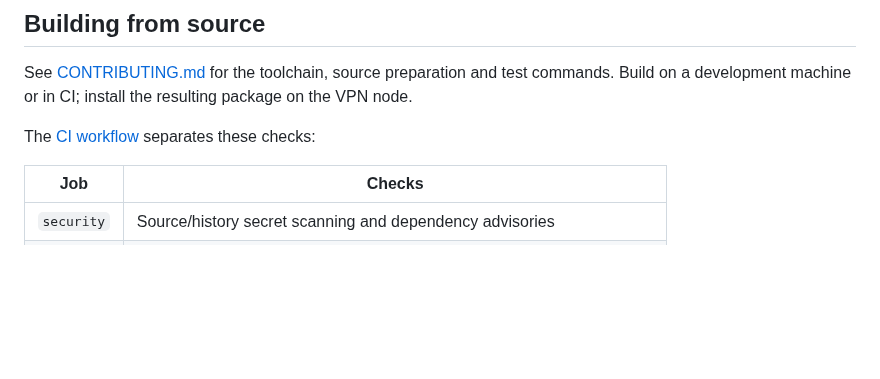
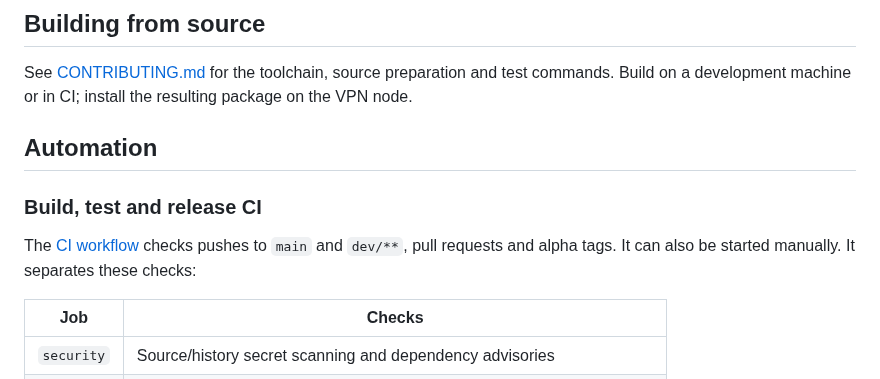
Before and after one commit to precox/SolarTT-UI, a Markdown page: README.md, the part around one of its changes. Rendered like a GitHub page; blank space fills up the shorter version.

```diff
--- a/README.md
+++ b/README.md
@@ -181,7 +197,13 @@ See [CONTRIBUTING.md](CONTRIBUTING.md#development-setup) for the toolchain,
 source preparation and test commands. Build on a development machine or in CI;
 install the resulting package on the VPN node.
 
-The [CI workflow](.github/workflows/ci.yml) separates these checks:
+## Automation
+
+### Build, test and release CI
+
+The [CI workflow](https://github.com/precox/SolarTT-UI/actions/workflows/ci.yml)
+checks pushes to `main` and `dev/**`, pull requests and alpha tags. It can also
+be started manually. It separates these checks:
 
 | Job | Checks |
 | --- | --- |
```
Also changed, not shown: other parts of README.md (+33 -1 lines), docs/branding/README.md (+1 -1 lines), docs/screenshots/README.md (added, +25 -0 lines), docs/screenshots/mobile-access.png (added), docs/screenshots/mobile-users.png (added), 1 other file.
